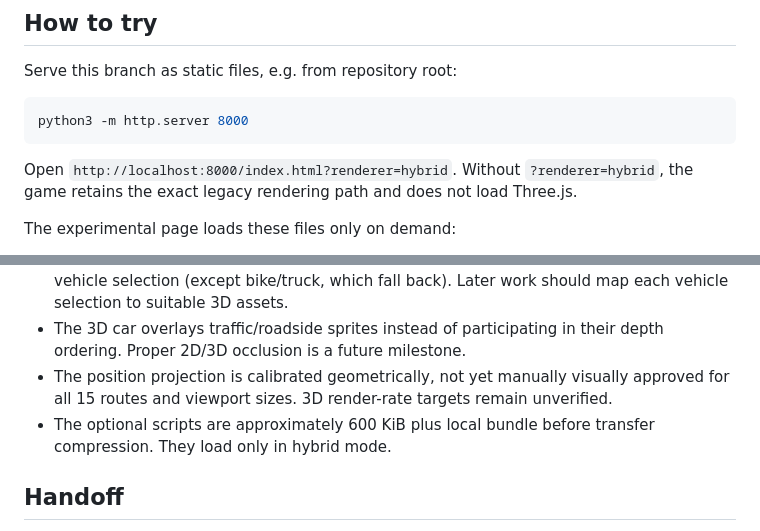
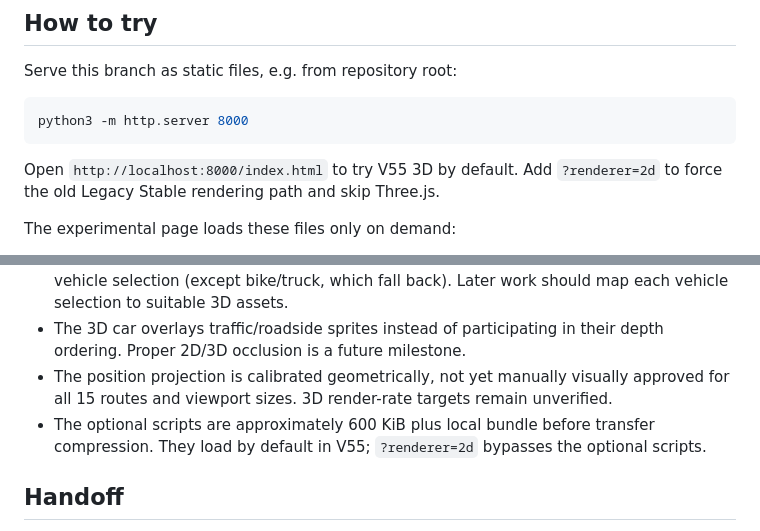
Before and after one commit to kevin781130-netizen/Outrun-Taipei, a Markdown page: docs/V55_Hybrid_Overlay.md, 2 parts joined by grey strips. Drawn GitHub-style.

Commit message:
V55.0 main preview: default hybrid with explicit 2D fallback in docs/V55_Hybrid_Overlay.md

````diff
--- a/docs/V55_Hybrid_Overlay.md
+++ b/docs/V55_Hybrid_Overlay.md
@@ -10,7 +10,7 @@ Serve this branch as static files, e.g. from repository root:
 python3 -m http.server 8000
 ```
 
-Open `http://localhost:8000/index.html?renderer=hybrid`. Without `?renderer=hybrid`, the game retains the exact legacy rendering path and does not load Three.js.
+Open `http://localhost:8000/index.html` to try V55 3D by default. Add `?renderer=2d` to force the old Legacy Stable rendering path and skip Three.js.
 
 The experimental page loads these files only on demand:
 - `assets/vendor/three-r149.min.js` — pinned MIT-licensed Three.js r149, no CDN.
@@ -42,7 +42,7 @@ The bundle builder has no external dependencies. The vendor file is pinned and c
 - The hybrid model is deliberately a generic unbranded coupe regardless of regular 2D vehicle selection (except bike/truck, which fall back). Later work should map each vehicle selection to suitable 3D assets.
 - The 3D car overlays traffic/roadside sprites instead of participating in their depth ordering. Proper 2D/3D occlusion is a future milestone.
 - The position projection is calibrated geometrically, not yet manually visually approved for all 15 routes and viewport sizes. 3D render-rate targets remain unverified.
-- The optional scripts are approximately 600 KiB plus local bundle before transfer compression. They load only in hybrid mode.
+- The optional scripts are approximately 600 KiB plus local bundle before transfer compression. They load by default in V55; `?renderer=2d` bypasses the optional scripts.
 
 ## Handoff
 
````
